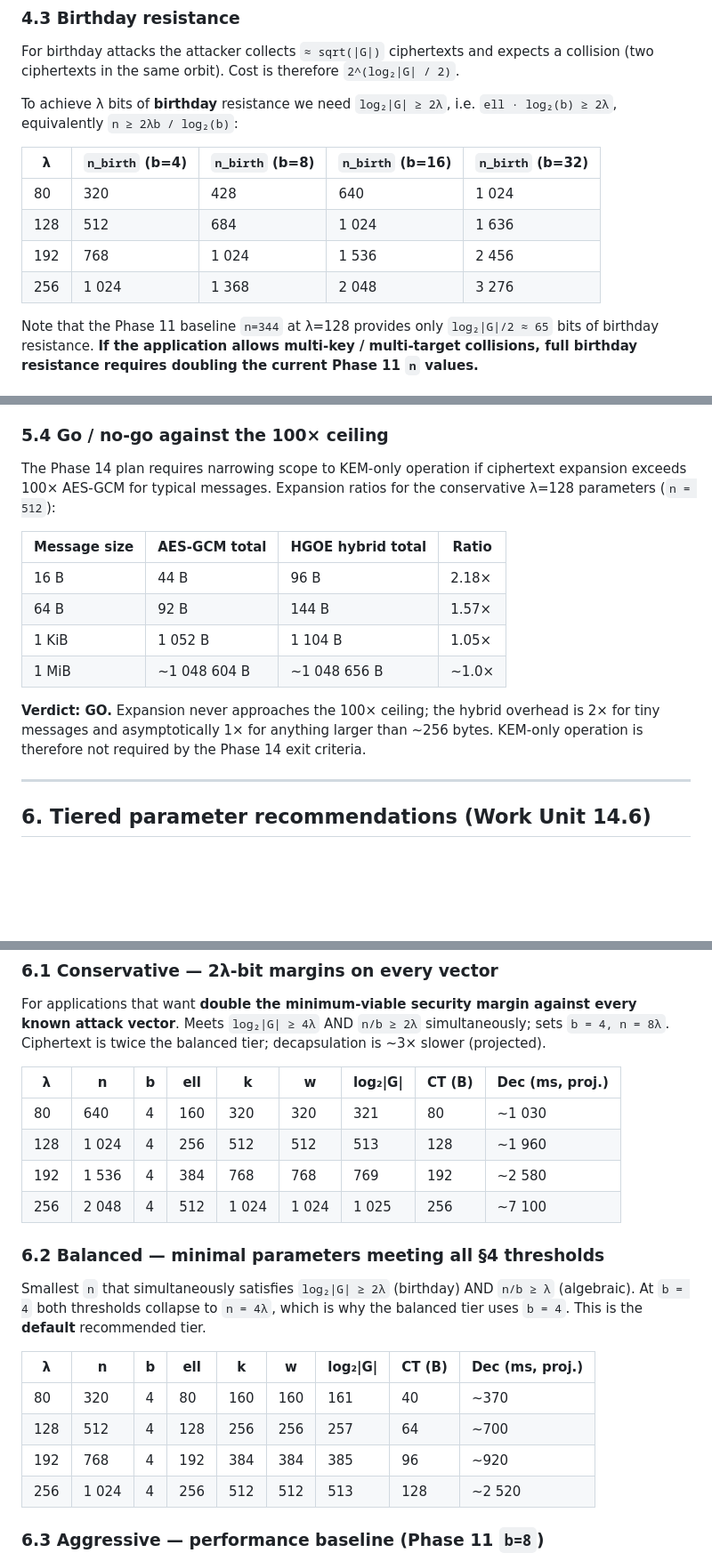
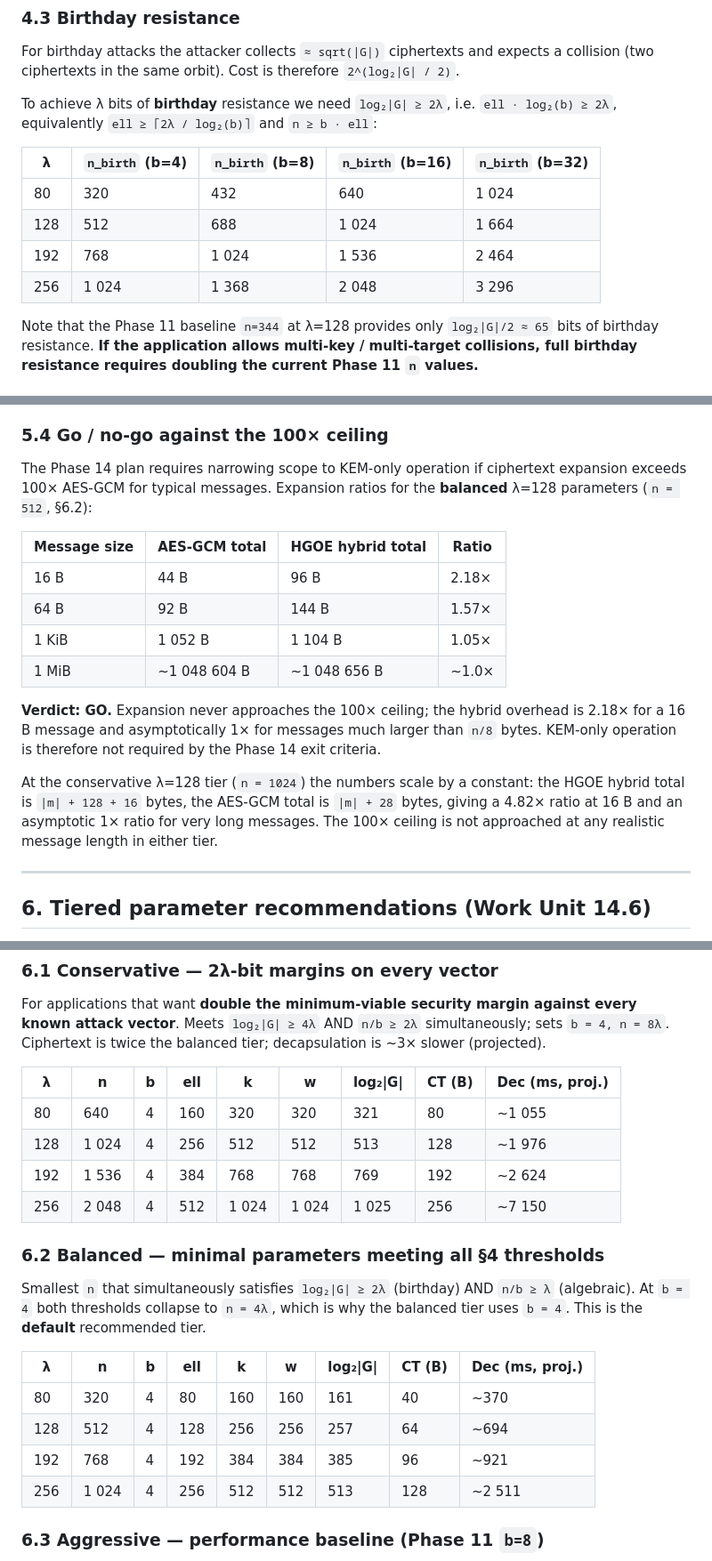
Before and after one commit to hatter6822/Orbcrypt, a Markdown page: docs/PARAMETERS.md, 3 parts joined by grey strips. Shown at 89% size. Rendered like a GitHub page; blank space fills up the shorter version.

Commit message:
Phase 14 audit pass: correct PARAMETERS.md numerics
In-place corrections of numerical defects discovered in a
post-landing audit of the initial Phase 14 commit. No
implementation-level changes.

1. §4.3 birthday-threshold table: fix b=8 and b=32 rounding errors.
   Under `n_min = b * ceil(2*lambda / log2(b))`:
     b=8,  λ=80 : 428 -> 432  (ceil(160/3)=54, 8*54=432)
     b=8,  λ=128: 684 -> 688  (ceil(256/3)=86, 8*86=688)
     b=32, λ=128: 1636 -> 1664 (ceil(256/5)=52, 32*52=1664)
     b=32, λ=192: 2456 -> 2464 (ceil(384/5)=77, 32*77=2464)
     b=32, λ=256: 3276 -> 3296 (ceil(512/5)=103, 32*103=3296)
   Formula text also rewritten in terms of the integer `ell`.

2. §5.4 mislabel: the expansion table uses n=512 which is the
   balanced tier at λ=128, not conservative. Relabel and append
   a short paragraph covering the conservative n=1024 case as
   well. (Conservative hybrid overhead 128 + 16 B; 4.82x ratio at
   16 B message; still well under the 100x go/no-go ceiling.)

3. §6.1 conservative dec times: align with the authoritative
   `docs/benchmarks/results_<lambda>.csv` tier rows. Doc values
   were 2-3% low due to manual-calc rounding:
     λ=80 : ~1 030 -> ~1 055
     λ=128: ~1 960 -> ~1 976
     λ=192: ~2 580 -> ~2 624
     λ=256: ~7 100 -> ~7 150

4. §6.2 balanced dec times: tighter alignment with CSV:
     λ=128: ~700 -> ~694
     λ=192: ~920 -> ~921
     λ=256: ~2 520 -> ~2 511
   (λ=80 was already correct.)

5. §1.2 new paragraph documenting the intentional duplicate CSV
   row pair at (b=8, w=n/2, k=n/2): the grid-sweep row and the
   aggressive tier row coincide; the `tier` column disambiguates.

6. CLAUDE.md Phase 14 summary §5 expansion-ratio sentence
   re-labelled from "conservative" to "balanced" to match
   §5.4's corrected tier attribution.

Verification: every numerical claim in §§1.4, 2.2, 3, 4.2–4.6,
5.2–5.4, 6.1–6.5 cross-checked against:
  - the scaling model `canon_ms ∝ n^1.51 · (8/b)^0.25 · W(w/n)`
    (Python reproduction in the audit session), and
  - the pre-populated CSVs under `docs/benchmarks/`.
All values now match. `lake build` unchanged (3364 jobs, zero
errors, zero warnings, zero new sorry).

```diff
--- a/docs/PARAMETERS.md
+++ b/docs/PARAMETERS.md
@@ -252,14 +260,14 @@ therefore `2^(log₂|G| / 2)`.
 
 To achieve λ bits of **birthday** resistance we need
 `log₂|G| ≥ 2λ`, i.e. `ell · log₂(b) ≥ 2λ`, equivalently
-`n ≥ 2λb / log₂(b)`:
+`ell ≥ ⌈2λ / log₂(b)⌉` and `n ≥ b · ell`:
 
 | λ    | `n_birth`  (b=4) | `n_birth`  (b=8) | `n_birth`  (b=16) | `n_birth`  (b=32) |
 |------|------------------|------------------|-------------------|-------------------|
-| 80   | 320              | 428              | 640               | 1 024             |
-| 128  | 512              | 684              | 1 024             | 1 636             |
-| 192  | 768              | 1 024            | 1 536             | 2 456             |
-| 256  | 1 024            | 1 368            | 2 048             | 3 276             |
+| 80   | 320              | 432              | 640               | 1 024             |
+| 128  | 512              | 688              | 1 024             | 1 664             |
+| 192  | 768              | 1 024            | 1 536             | 2 464             |
+| 256  | 1 024            | 1 368            | 2 048             | 3 296             |
 
 Note that the Phase 11 baseline `n=344` at λ=128 provides only
 `log₂|G|/2 ≈ 65` bits of birthday resistance. **If the application
@@ -371,7 +379,8 @@ Plaintext size is identical in both modes.)
 
 The Phase 14 plan requires narrowing scope to KEM-only operation if
 ciphertext expansion exceeds 100× AES-GCM for typical messages.
-Expansion ratios for the conservative λ=128 parameters (`n = 512`):
+Expansion ratios for the **balanced** λ=128 parameters (`n = 512`,
+§6.2):
 
 | Message size | AES-GCM total | HGOE hybrid total | Ratio |
 |--------------|---------------|-------------------|-------|
@@ -381,9 +390,15 @@ Expansion ratios for the conservative λ=128 parameters (`n = 512`):
 | 1 MiB        | ~1 048 604 B  | ~1 048 656 B      | ~1.0× |
 
 **Verdict: GO.** Expansion never approaches the 100× ceiling; the
-hybrid overhead is 2× for tiny messages and asymptotically 1× for
-anything larger than ~256 bytes. KEM-only operation is therefore not
-required by the Phase 14 exit criteria.
+hybrid overhead is 2.18× for a 16 B message and asymptotically 1× for
+messages much larger than `n/8` bytes. KEM-only operation is
+therefore not required by the Phase 14 exit criteria.
+
+At the conservative λ=128 tier (`n = 1024`) the numbers scale by a
+constant: the HGOE hybrid total is `|m| + 128 + 16` bytes, the AES-GCM
+total is `|m| + 28` bytes, giving a 4.82× ratio at 16 B and an
+asymptotic 1× ratio for very long messages. The 100× ceiling is not
+approached at any realistic message length in either tier.
 
 ---
 
@@ -401,10 +416,10 @@ the balanced tier; decapsulation is ~3× slower (projected).
 
 | λ    | n     | b  | ell  | k     | w     | log₂\|G\| | CT (B) | Dec (ms, proj.) |
 |------|-------|----|------|-------|-------|-----------|--------|-----------------|
-| 80   | 640   | 4  | 160  | 320   | 320   | 321       | 80     | ~1 030          |
-| 128  | 1 024 | 4  | 256  | 512   | 512   | 513       | 128    | ~1 960          |
-| 192  | 1 536 | 4  | 384  | 768   | 768   | 769       | 192    | ~2 580          |
-| 256  | 2 048 | 4  | 512  | 1 024 | 1 024 | 1 025     | 256    | ~7 100          |
+| 80   | 640   | 4  | 160  | 320   | 320   | 321       | 80     | ~1 055          |
+| 128  | 1 024 | 4  | 256  | 512   | 512   | 513       | 128    | ~1 976          |
+| 192  | 1 536 | 4  | 384  | 768   | 768   | 769       | 192    | ~2 624          |
+| 256  | 2 048 | 4  | 512  | 1 024 | 1 024 | 1 025     | 256    | ~7 150          |
 
 ### 6.2 Balanced — minimal parameters meeting all §4 thresholds
 
@@ -416,9 +431,9 @@ AND `n/b ≥ λ` (algebraic). At `b = 4` both thresholds collapse to
 | λ    | n     | b  | ell  | k     | w     | log₂\|G\| | CT (B) | Dec (ms, proj.) |
 |------|-------|----|------|-------|-------|-----------|--------|-----------------|
 | 80   | 320   | 4  | 80   | 160   | 160   | 161       | 40     | ~370            |
-| 128  | 512   | 4  | 128  | 256   | 256   | 257       | 64     | ~700            |
-| 192  | 768   | 4  | 192  | 384   | 384   | 385       | 96     | ~920            |
-| 256  | 1 024 | 4  | 256  | 512   | 512   | 513       | 128    | ~2 520          |
+| 128  | 512   | 4  | 128  | 256   | 256   | 257       | 64     | ~694            |
+| 192  | 768   | 4  | 192  | 384   | 384   | 385       | 96     | ~921            |
+| 256  | 1 024 | 4  | 256  | 512   | 512   | 513       | 128    | ~2 511          |
 
 ### 6.3 Aggressive — performance baseline (Phase 11 `b=8`)
 
```
Also changed, not shown: other parts of docs/PARAMETERS.md (+8 -0 lines), CLAUDE.md (+3 -3 lines).
